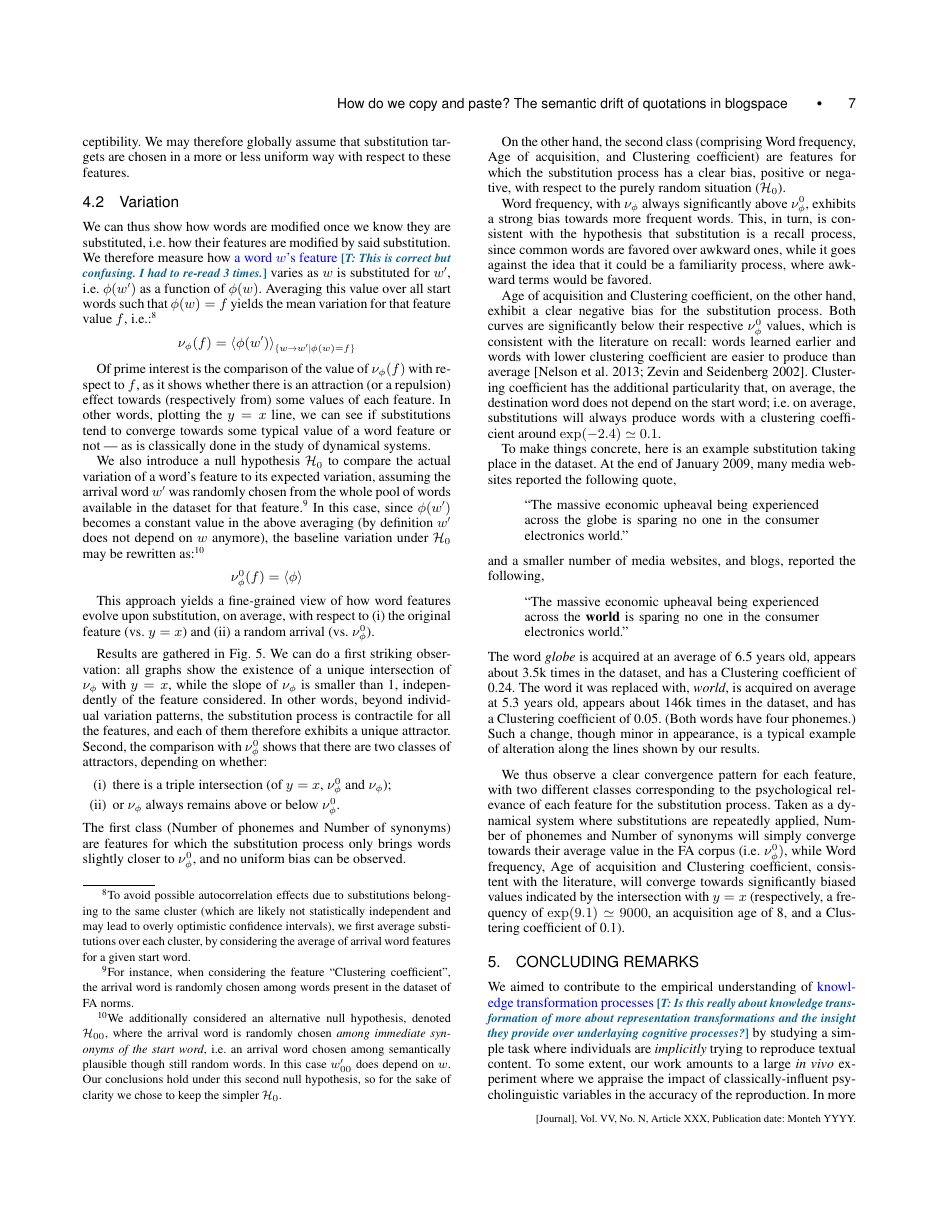
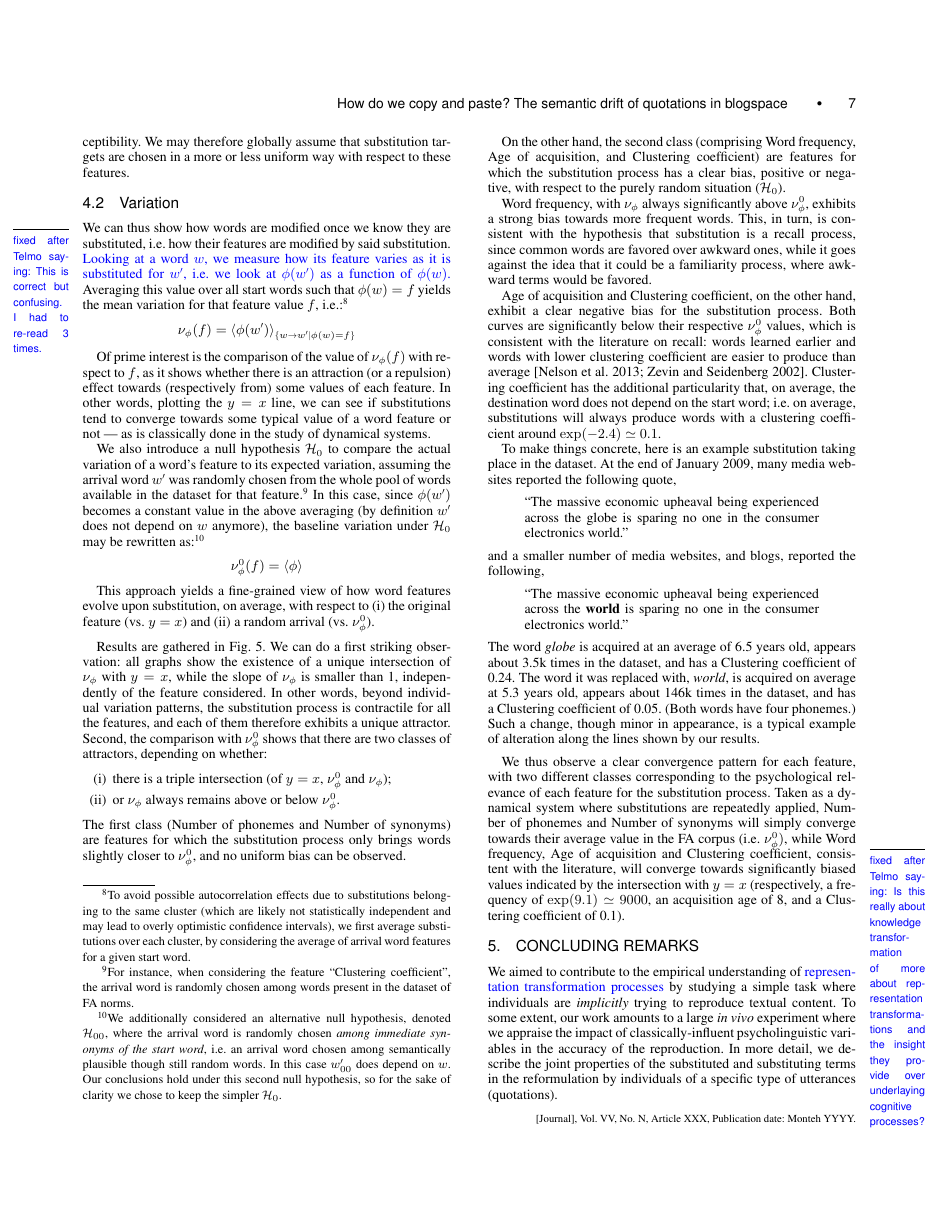
Before and after one commit to wehlutyk/brainscopypaste-paper, a LaTeX paper (brainscopycut.tex, which reads brains-conclusion.tex, brains-protocol.tex): page 7 of 10. Compiled offline with pdfLaTeX.

Commit message:
Correct after some of the remarks from Telmo's review

```diff
--- a/brains-conclusion.tex
+++ b/brains-conclusion.tex
@@ -1,6 +1,6 @@
 % !TEX root = brainscopycut.tex
 \section{Concluding remarks}\label{sec:conclusion}
-We aimed to contribute to the empirical understanding of \TB{knowledge transformation processes} \rk{T: Is this really about knowledge transformation of more about representation transformations and the insight they provide over underlaying cognitive processes?} by studying a simple task where individuals are \emph{implicitly} trying to reproduce textual content. To some extent, our work amounts to a large \emph{in vivo} experiment where we appraise the impact of classically-influent psycholinguistic variables in the accuracy of the reproduction.
+We aimed to contribute to the empirical understanding of \TB{representation transformation processes} \marginnote{fixed after Telmo saying: Is this really about knowledge transformation of more about representation transformations and the insight they provide over underlaying cognitive processes?} by studying a simple task where individuals are \emph{implicitly} trying to reproduce textual content. To some extent, our work amounts to a large \emph{in vivo} experiment where we appraise the impact of classically-influent psycholinguistic variables in the accuracy of the reproduction.
 In more detail, we describe the joint properties of the substituted and substituting terms in the reformulation by individuals of a specific type of utterances (quotations). %--- in this sense we also diverge from psycholinguistic experiments that focus on ease of recall.
 
 For each of the selected psycholinguistic variables, we demonstrate the existence of attractor values in the underlying variable spaces. More precisely, beyond the interpretation of our results for each variable, we notice that all variables remarkably exhibit a single attractor and are generally contractile --- as such, even though the observed convergence patterns only partially explain quotation evolution, we shed light on a class of phenomena which are prone to constitute a key element of a broader empirically-grounded, attractor-based theory of cultural evolution.
--- a/brains-protocol.tex
+++ b/brains-protocol.tex
@@ -224,7 +224,7 @@ We may therefore globally assume that substitution targets are chosen in a more
 \subsection{Variation}
 
 We can thus show how words are modified once we know they are substituted, \hbox{i.e.} how their features are modified by said substitution.
-We therefore measure how \TB{a word $\wstart$'s feature} \rk{T: This is correct but confusing. I had to re-read 3 times.} varies as $\wstart$ is substituted for $\warrival$, i.e. $\phi(\warrival)$ as a function of $\phi(\wstart)$.
+\TB{Looking at a word $\wstart$, we measure how its feature varies as it is substituted for $\warrival$, i.e. we look at $\phi(\warrival)$ as a function of $\phi(\wstart)$.} \marginnote{fixed after Telmo saying: This is correct but confusing. I had to re-read 3 times.}
 Averaging this value over all start words such that $\phi(w) = f$ yields the mean variation for that feature value~$f$, i.e.:\footnote{To avoid possible autocorrelation effects due to substitutions belonging to the same cluster (which are likely not statistically independent and may lead to overly optimistic confidence intervals), we first average substitutions over each cluster, by considering the average of arrival word features for a given start word.}
 $$\nu_{\phi}(f) = \left<\phi(\warrival)\right>_{\left\lbrace \wstart\rightarrow\warrival | \phi(\wstart) = f \right\rbrace}$$
 
```
Also changed, not shown: brains-protocol.tex (2 more changed lines).
